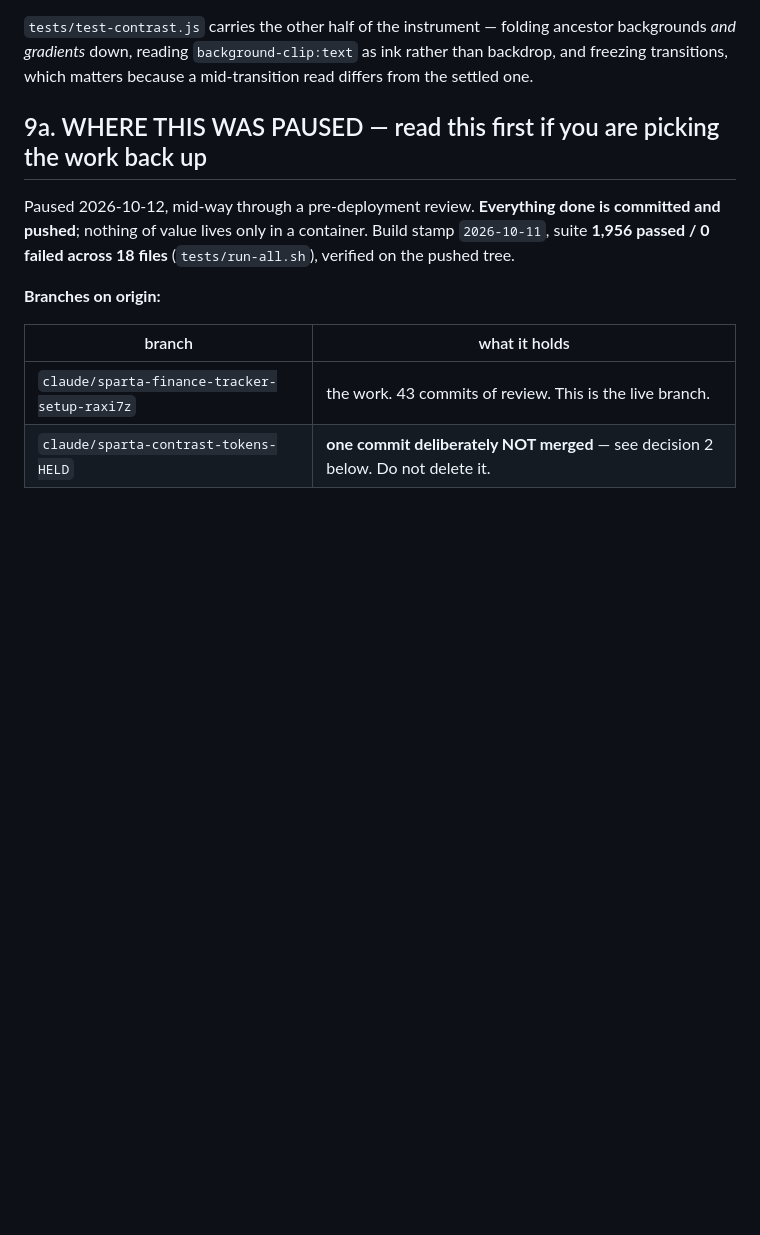
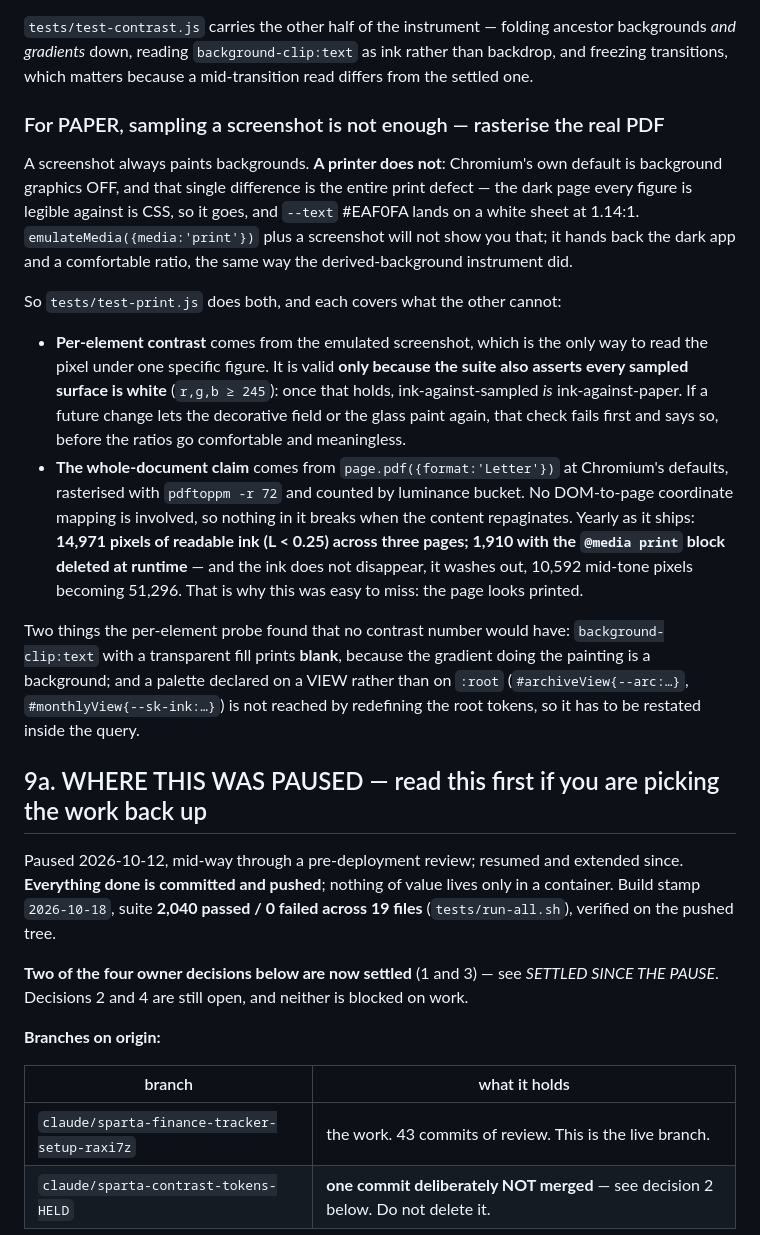
Before and after one commit to patelabhi191/Dell, a Markdown page: Sparta Finance Tracker/Sparta_FIN_AP.md, the part around one of its changes. Rendered like a GitHub page; blank space fills up the shorter version.

```diff
--- a/Sparta Finance Tracker/Sparta_FIN_AP.md
+++ b/Sparta Finance Tracker/Sparta_FIN_AP.md
@@ -1945,11 +1945,43 @@ Every surface here is translucent glass over an animated decorative field, often
 *and gradients* down, reading `background-clip:text` as ink rather than backdrop, and freezing
 transitions, which matters because a mid-transition read differs from the settled one.
 
+### For PAPER, sampling a screenshot is not enough — rasterise the real PDF
+
+A screenshot always paints backgrounds. **A printer does not**: Chromium's own default is
+background graphics OFF, and that single difference is the entire print defect — the dark page
+every figure is legible against is CSS, so it goes, and `--text` #EAF0FA lands on a white sheet at
+1.14:1. `emulateMedia({media:'print'})` plus a screenshot will not show you that; it hands back the
+dark app and a comfortable ratio, the same way the derived-background instrument did.
+
+So `tests/test-print.js` does both, and each covers what the other cannot:
+
+- **Per-element contrast** comes from the emulated screenshot, which is the only way to read the
+  pixel under one specific figure. It is valid **only because the suite also asserts every sampled
+  surface is white** (`r,g,b ≥ 245`): once that holds, ink-against-sampled *is* ink-against-paper.
+  If a future change lets the decorative field or the glass paint again, that check fails first and
+  says so, before the ratios go comfortable and meaningless.
+- **The whole-document claim** comes from `page.pdf({format:'Letter'})` at Chromium's defaults,
+  rasterised with `pdftoppm -r 72` and counted by luminance bucket. No DOM-to-page coordinate
+  mapping is involved, so nothing in it breaks when the content repaginates. Yearly as it ships:
+  **14,971 pixels of readable ink (L < 0.25) across three pages; 1,910 with the `@media print`
+  block deleted at runtime** — and the ink does not disappear, it washes out, 10,592 mid-tone
+  pixels becoming 51,296. That is why this was easy to miss: the page looks printed.
+
+Two things the per-element probe found that no contrast number would have: `background-clip:text`
+with a transparent fill prints **blank**, because the gradient doing the painting is a background;
+and a palette declared on a VIEW rather than on `:root` (`#archiveView{--arc:…}`,
+`#monthlyView{--sk-ink:…}`) is not reached by redefining the root tokens, so it has to be restated
+inside the query.
+
 ## 9a. WHERE THIS WAS PAUSED — read this first if you are picking the work back up
 
-Paused 2026-10-12, mid-way through a pre-deployment review. **Everything done is committed and
-pushed**; nothing of value lives only in a container. Build stamp `2026-10-11`, suite
-**1,956 passed / 0 failed across 18 files** (`tests/run-all.sh`), verified on the pushed tree.
+Paused 2026-10-12, mid-way through a pre-deployment review; resumed and extended since.
+**Everything done is committed and pushed**; nothing of value lives only in a container. Build
+stamp `2026-10-18`, suite **2,040 passed / 0 failed across 19 files** (`tests/run-all.sh`),
+verified on the pushed tree.
+
+**Two of the four owner decisions below are now settled** (1 and 3) — see *SETTLED SINCE THE
+PAUSE*. Decisions 2 and 4 are still open, and neither is blocked on work.
 
 **Branches on origin:**
 
```
Also changed, not shown: other parts of Sparta Finance Tracker/Sparta_FIN_AP.md (+41 -5 lines).
